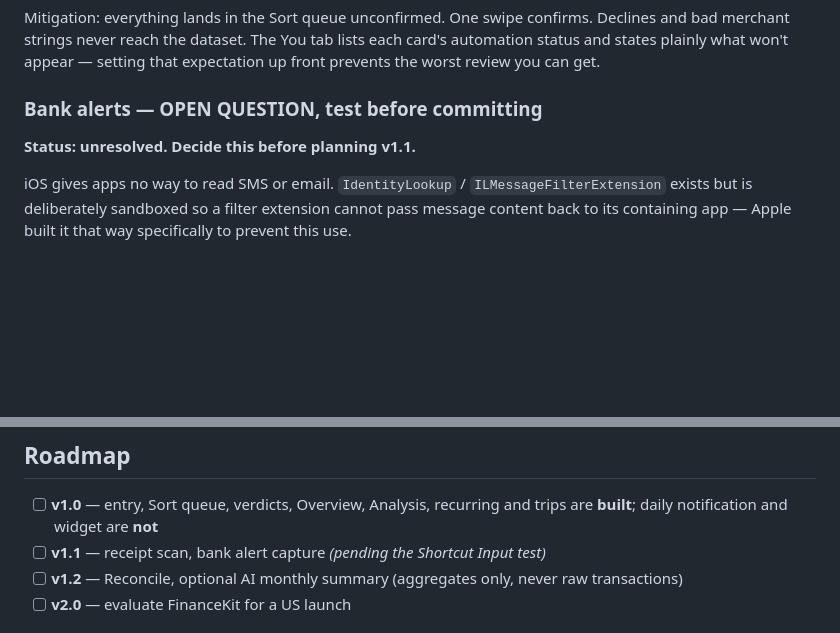
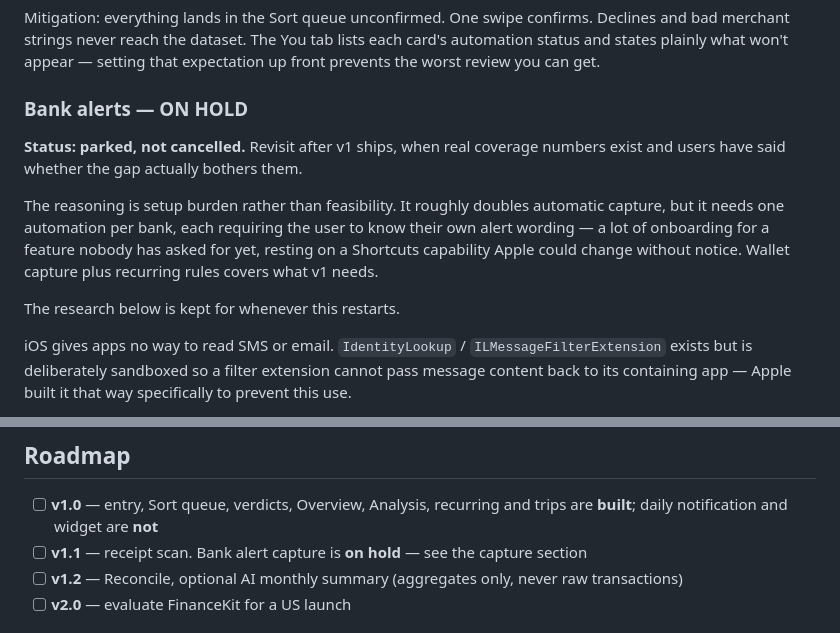
Before and after one commit to anurmamedov/cashleak, a Markdown page: plan.md, 2 parts joined by grey strips. GitHub-like rendering; blank space fills up the shorter version.

```diff
--- a/plan.md
+++ b/plan.md
@@ -161,9 +161,18 @@ Declines and bad merchant strings never reach the dataset. The You tab lists eac
 card's automation status and states plainly what won't appear — setting that
 expectation up front prevents the worst review you can get.
 
-### Bank alerts — OPEN QUESTION, test before committing
+### Bank alerts — ON HOLD
 
-**Status: unresolved. Decide this before planning v1.1.**
+**Status: parked, not cancelled.** Revisit after v1 ships, when real coverage
+numbers exist and users have said whether the gap actually bothers them.
+
+The reasoning is setup burden rather than feasibility. It roughly doubles
+automatic capture, but it needs one automation per bank, each requiring the user
+to know their own alert wording — a lot of onboarding for a feature nobody has
+asked for yet, resting on a Shortcuts capability Apple could change without
+notice. Wallet capture plus recurring rules covers what v1 needs.
+
+The research below is kept for whenever this restarts.
 
 iOS gives apps no way to read SMS or email. `IdentityLookup` /
 `ILMessageFilterExtension` exists but is deliberately sandboxed so a filter
@@ -366,8 +375,8 @@ Every one of these will be requested. Saying no is the strategy.
 
 - [ ] **v1.0** — entry, Sort queue, verdicts, Overview, Analysis, recurring and
       trips are **built**; daily notification and widget are **not**
-- [ ] **v1.1** — receipt scan, bank alert capture *(pending the Shortcut Input
-      test)*
+- [ ] **v1.1** — receipt scan. Bank alert capture is **on hold** — see the
+      capture section
 - [ ] **v1.2** — Reconcile, optional AI monthly summary (aggregates only, never
       raw transactions)
 - [ ] **v2.0** — evaluate FinanceKit for a US launch
```
Also changed, not shown: BUILD_PLAN.md (+26 -11 lines), DECISIONS.md (+38 -2 lines).
